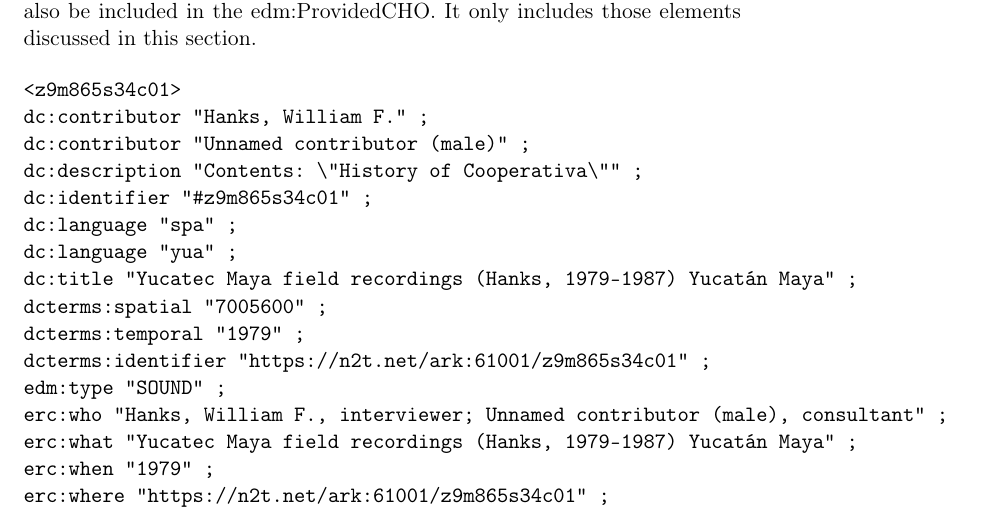
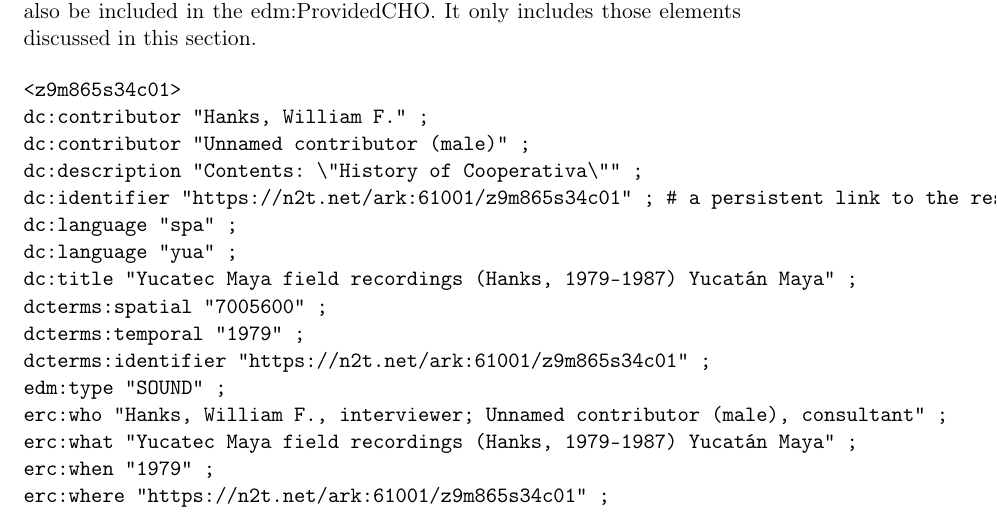
Before and after one commit to uchicago-library/ldr_documentation, a LaTeX document (template.tex): part of page 4 of 6, cut so that both start at the same text. Compiled offline with pdfLaTeX.

Commit message:
Add files via upload

```diff
--- a/template.tex
+++ b/template.tex
@@ -39,7 +39,7 @@
   {'}{{'}}1
 }
 
-\date{2022-11-02}
+\date{2022-11-29}
 \title{Europeana Data Model (EDM) Template for use with University of Chicago Library Digital Collections}
 \author{Charles Blair}
 \hypersetup{
@@ -158,7 +158,7 @@ The following is an example of an edm:ProvidedCHO. This example does not include
 dc:contributor "Hanks, William F." ;
 dc:contributor "Unnamed contributor (male)" ;
 dc:description "Contents: \"History of Cooperativa\"" ;
-dc:identifier "#z9m865s34c01" ;
+dc:identifier "https://n2t.net/ark:61001/z9m865s34c01" ; # a persistent link to the resource" ;
 dc:language "spa" ;
 dc:language "yua" ;
 dc:title "Yucatec Maya field recordings (Hanks, 1979-1987) Yucatán Maya" ;
```
Also changed, not shown: template.pdf.
